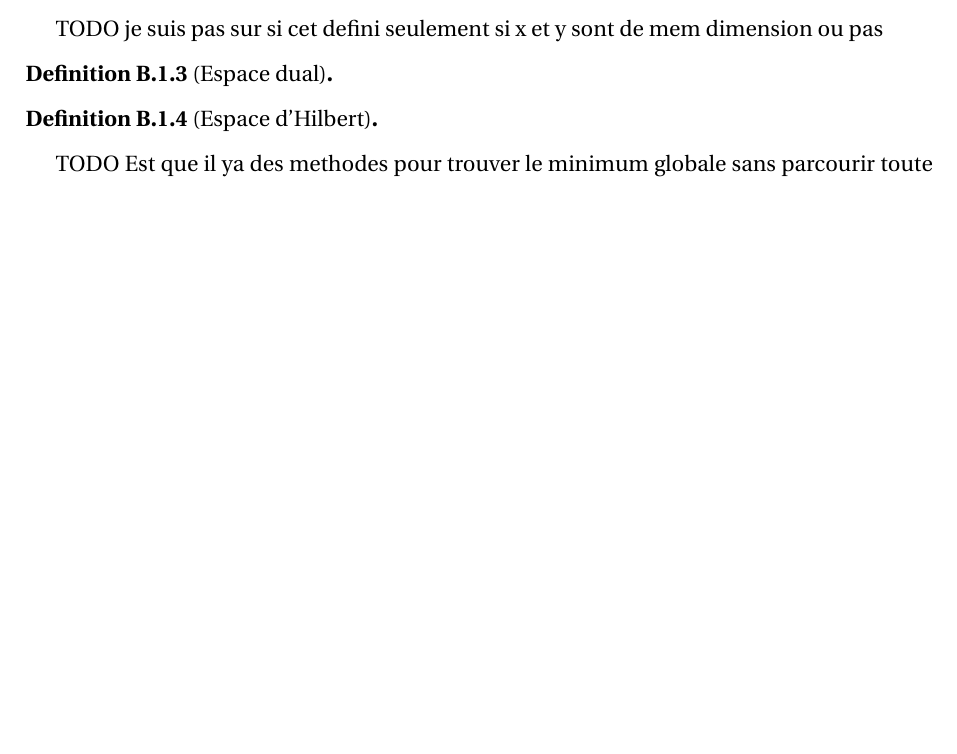
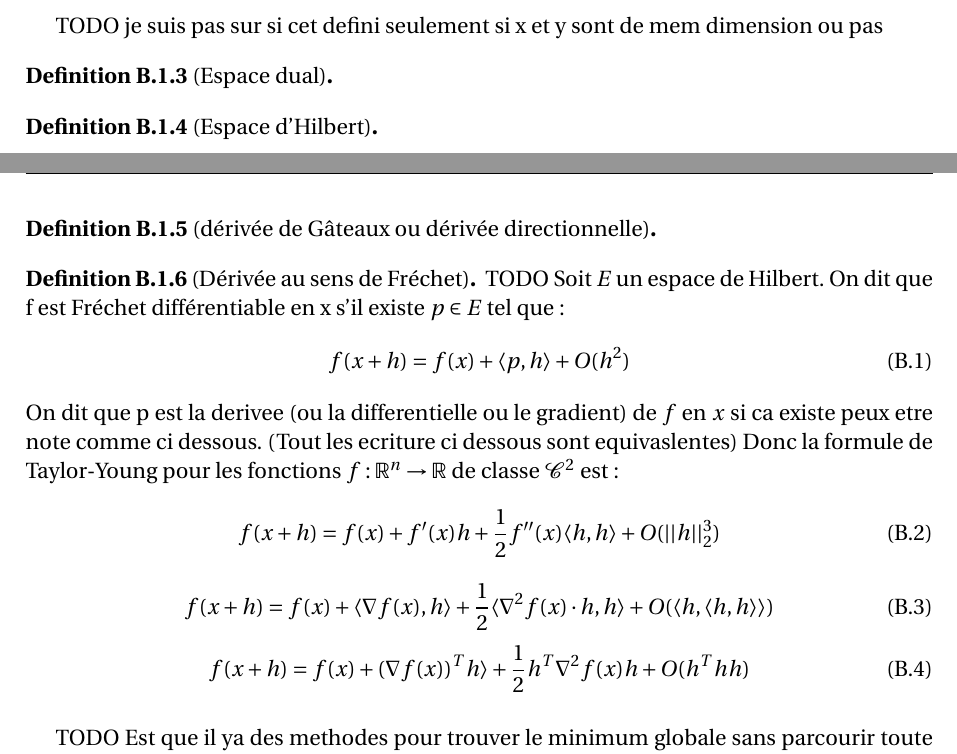
Before and after one commit to erdicn/design_optimisation_rapport, a LaTeX thesis (main.tex, which reads preliminary.tex): part of page 23 of 23 before the commit and two parts of pages 24 and 25 of 25 after it, the two joined at a grey line, cut so that both start at the same text, the shorter picture padded with empty space. Compiled offline with pdfLaTeX.

Commit message:
Add: derivee au sens de Frechet

```diff
--- a/main.tex
+++ b/main.tex
@@ -1,4 +1,7 @@
-\documentclass[12pt, a4paper, oneside]{book}%,twocolumn %pour deux colonnes mais il faut changer dautre choses aussipour que ca rend bien et avec deux colonnes on reduit notre rappport de 33 pages a 20 pages
+\documentclass[12pt, a4paper
+    %, twoside
+    %, oneside
+    ]{book}%,twocolumn %pour deux colonnes mais il faut changer dautre choses aussipour que ca rend bien et avec deux colonnes on reduit notre rappport de 33 pages a 20 pages
 \usepackage[T1]{fontenc}
 \usepackage[utf8]{inputenc}
 
--- a/preliminary.tex
+++ b/preliminary.tex
@@ -33,3 +33,27 @@ TODO je suis pas sur si cet defini seulement si x et y sont de mem dimension ou
 \begin{definition}[Espace d'Hilbert]
 
 \end{definition}
+
+\begin{definition}[dérivée de Gâteaux ou dérivée directionnelle]
+\end{definition}
+
+\begin{definition}[Dérivée au sens de Fréchet]
+    TODO Soit $E$ un espace de Hilbert. On dit que f est Fréchet différentiable en x
+    s'il existe $p \in E$ tel que:
+    \begin{equation}
+        f(x+h) = f(x)+ \langle p, h \rangle +O(h^2)
+    \end{equation}
+    On dit que p est la derivee (ou la differentielle ou le gradient) de $f$ en $x$ si ca existe peux etre note comme ci dessous. (Tout les ecriture ci dessous sont equivaslentes) % TODO metre dans la biblio livre de Philippe G. Ciarlet
+    Donc la formule de Taylor-Young pour les fonctions $f: \mathbb{R}^n\rightarrow\mathbb{R}$ de classe $\mathcal{C} ^2$ est:
+    \begin{equation}
+        f(x+h) = f(x)+ f'(x) h  + \frac{1}{2} f''(x)\langle h, h \rangle +O(||h||^3_2)
+    \end{equation}
+    \begin{equation}
+        f(x+h) = f(x)+ \langle \nabla f(x), h \rangle + \frac{1}{2} \langle \nabla^2 f(x)\cdot h, h \rangle +O(\langle h, \langle h, h\rangle \rangle)
+    \end{equation}
+    \begin{equation}
+        f(x+h) = f(x)+ (\nabla f(x))^T h \rangle + \frac{1}{2} h^T \nabla^2 f(x) h +O(h^T h h)
+    \end{equation}
+    % TODO est que les restes sont bon? Non mais siont les quelles les bons ???
+
+\end{definition}
```
Also changed, not shown: main.pdf, methodes.tex (line endings or trailing spaces), main.tex (2 more changed lines).
